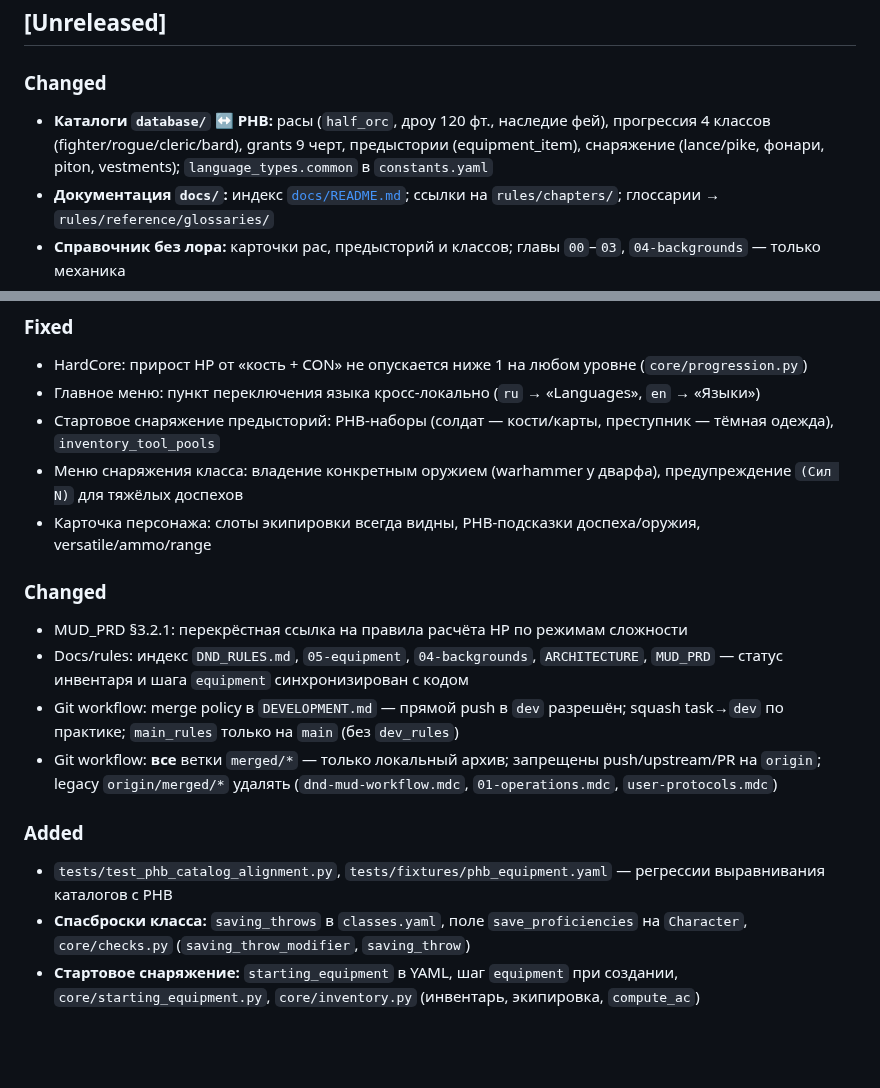
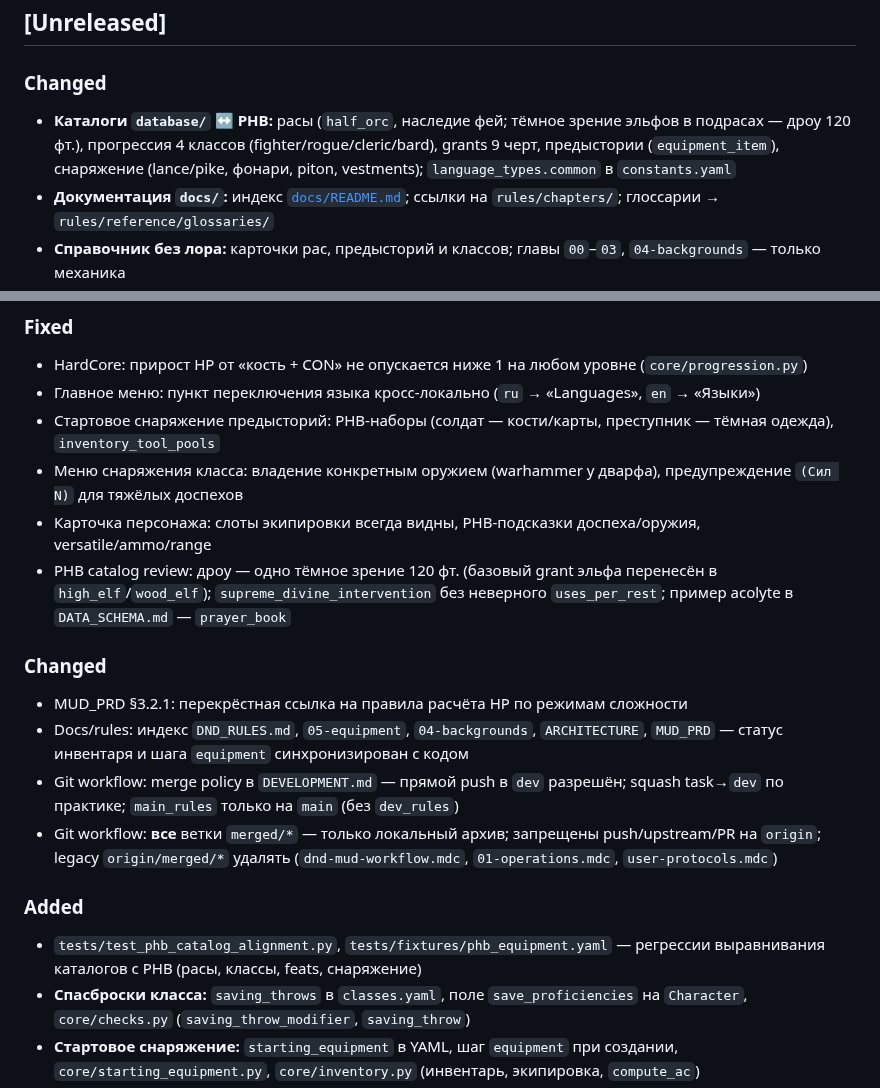
Before and after one commit to discipleartem/dnd_mud, a Markdown page: docs/CHANGELOG.md, 2 parts joined by grey strips. GitHub-like rendering; blank space fills up the shorter version.

Commit message:
docs: note PHB catalog alignment and review fixes in changelog
Document elf subrace darkvision, review follow-ups, and expanded alignment tests.

Co-authored-by: Cursor <cursoragent@cursor.com>

```diff
--- a/docs/CHANGELOG.md
+++ b/docs/CHANGELOG.md
@@ -3,7 +3,7 @@
 ## [Unreleased]
 
 ### Changed
-- **Каталоги `database/` ↔ PHB:** расы (`half_orc`, дроу 120 фт., наследие фей), прогрессия 4 классов (fighter/rogue/cleric/bard), grants 9 черт, предыстории (equipment_item), снаряжение (lance/pike, фонари, piton, vestments); `language_types.common` в `constants.yaml`
+- **Каталоги `database/` ↔ PHB:** расы (`half_orc`, наследие фей; тёмное зрение эльфов в подрасах — дроу 120 фт.), прогрессия 4 классов (fighter/rogue/cleric/bard), grants 9 черт, предыстории (`equipment_item`), снаряжение (lance/pike, фонари, piton, vestments); `language_types.common` в `constants.yaml`
 - **Документация `docs/`:** индекс [`docs/README.md`](README.md); ссылки на `rules/chapters/`; глоссарии → `rules/reference/glossaries/`
 - **Справочник без лора:** карточки рас, предысторий и классов; главы `00`–`03`, `04-backgrounds` — только механика
 - **Справочник для агентов (layout `agent-v2`):** единый [`docs/rules/_index/lookup.yaml`](rules/_index/lookup.yaml) (`by_id`, `by_alias`, `summaries`); поле `quick` в frontmatter; нормализация карточек feats и секций `higher-levels` заклинаний через `scripts/build_rules_index.py`
@@ -18,6 +18,7 @@
 - Стартовое снаряжение предысторий: PHB-наборы (солдат — кости/карты, преступник — тёмная одежда), `inventory_tool_pools`
 - Меню снаряжения класса: владение конкретным оружием (warhammer у дварфа), предупреждение `(Сил N)` для тяжёлых доспехов
 - Карточка персонажа: слоты экипировки всегда видны, PHB-подсказки доспеха/оружия, versatile/ammo/range
+- PHB catalog review: дроу — одно тёмное зрение 120 фт. (базовый grant эльфа перенесён в `high_elf`/`wood_elf`); `supreme_divine_intervention` без неверного `uses_per_rest`; пример acolyte в `DATA_SCHEMA.md` — `prayer_book`
 
 ### Changed
 - MUD_PRD §3.2.1: перекрёстная ссылка на правила расчёта HP по режимам сложности
@@ -26,7 +27,7 @@
 - Git workflow: **все** ветки `merged/*` — только локальный архив; запрещены push/upstream/PR на `origin`; legacy `origin/merged/*` удалять (`dnd-mud-workflow.mdc`, `01-operations.mdc`, `user-protocols.mdc`)
 
 ### Added
-- `tests/test_phb_catalog_alignment.py`, `tests/fixtures/phb_equipment.yaml` — регрессии выравнивания каталогов с PHB
+- `tests/test_phb_catalog_alignment.py`, `tests/fixtures/phb_equipment.yaml` — регрессии выравнивания каталогов с PHB (расы, классы, feats, снаряжение)
 - **Спасброски класса:** `saving_throws` в `classes.yaml`, поле `save_proficiencies` на `Character`, `core/checks.py` (`saving_throw_modifier`, `saving_throw`)
 - **Стартовое снаряжение:** `starting_equipment` в YAML, шаг `equipment` при создании, `core/starting_equipment.py`, `core/inventory.py` (инвентарь, экипировка, `compute_ac`)
 - PHB-наборы (`explorers_pack`, `dungeoneers_pack`, …) в `database/equipment/equipment.yaml`
```
